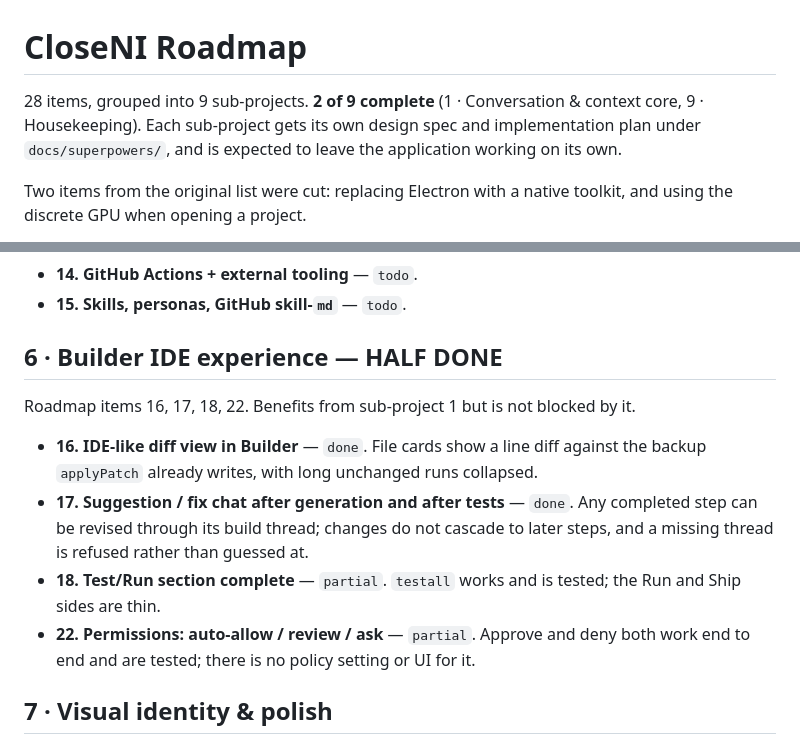
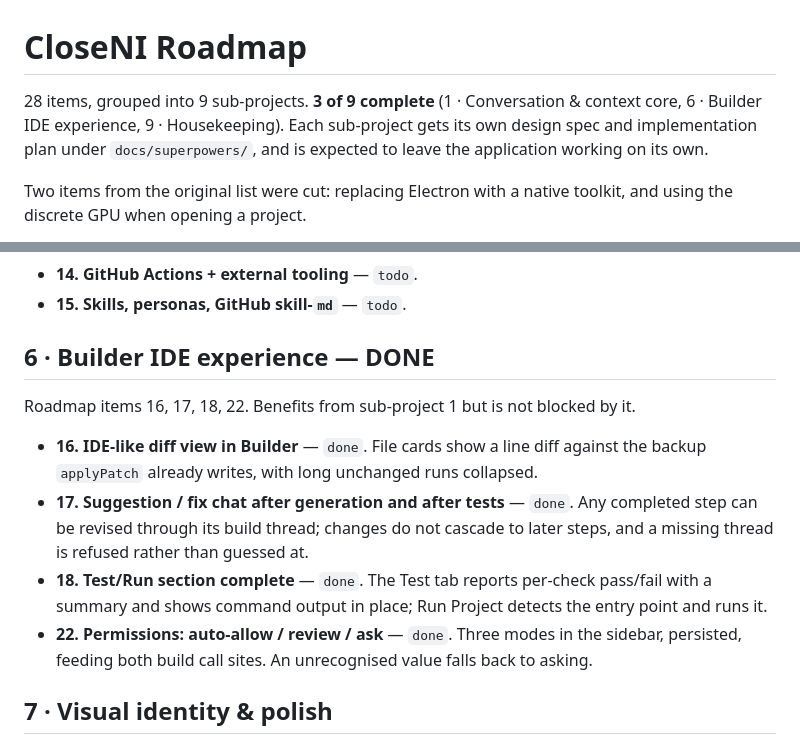
Before and after one commit to siddarth1872004/CloseNI, a Markdown page: docs/ROADMAP.md, 2 parts joined by grey strips. GitHub-like rendering.

```diff
--- a/docs/ROADMAP.md
+++ b/docs/ROADMAP.md
@@ -1,6 +1,6 @@
 # CloseNI Roadmap
 
-28 items, grouped into 9 sub-projects. **2 of 9 complete** (1 · Conversation & context core, 9 · Housekeeping). Each sub-project gets its own design spec
+28 items, grouped into 9 sub-projects. **3 of 9 complete** (1 · Conversation & context core, 6 · Builder IDE experience, 9 · Housekeeping). Each sub-project gets its own design spec
 and implementation plan under `docs/superpowers/`, and is expected to leave the
 application working on its own.
 
@@ -77,7 +77,7 @@ All of it needs a credential story the app does not have yet.
 - **14. GitHub Actions + external tooling** — `todo`.
 - **15. Skills, personas, GitHub skill-`md`** — `todo`.
 
-## 6 · Builder IDE experience — HALF DONE
+## 6 · Builder IDE experience — DONE
 
 Roadmap items 16, 17, 18, 22. Benefits from sub-project 1 but is not blocked by it.
 
@@ -87,10 +87,12 @@ Roadmap items 16, 17, 18, 22. Benefits from sub-project 1 but is not blocked by
 - **17. Suggestion / fix chat after generation and after tests** — `done`. Any
   completed step can be revised through its build thread; changes do not cascade
   to later steps, and a missing thread is refused rather than guessed at.
-- **18. Test/Run section complete** — `partial`. `testall` works and is tested;
-  the Run and Ship sides are thin.
-- **22. Permissions: auto-allow / review / ask** — `partial`. Approve and deny both
-  work end to end and are tested; there is no policy setting or UI for it.
+- **18. Test/Run section complete** — `done`. The Test tab reports per-check
+  pass/fail with a summary and shows command output in place; Run Project
+  detects the entry point and runs it.
+- **22. Permissions: auto-allow / review / ask** — `done`. Three modes in the
+  sidebar, persisted, feeding both build call sites. An unrecognised value
+  falls back to asking.
 
 ## 7 · Visual identity & polish
 
```
Also changed, not shown: README.md (+26 -0 lines).
